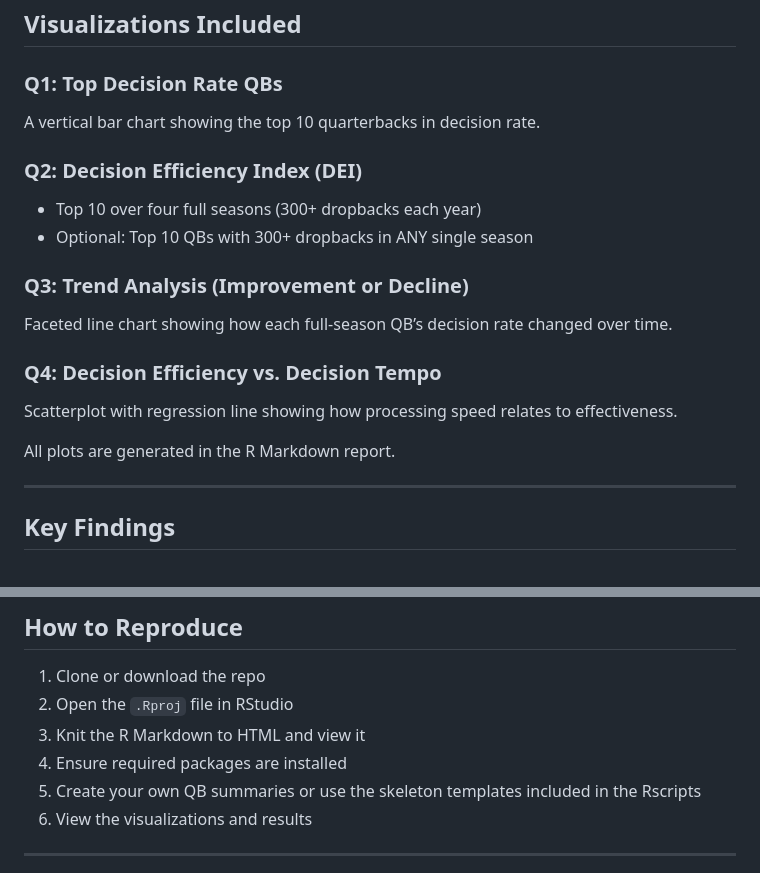
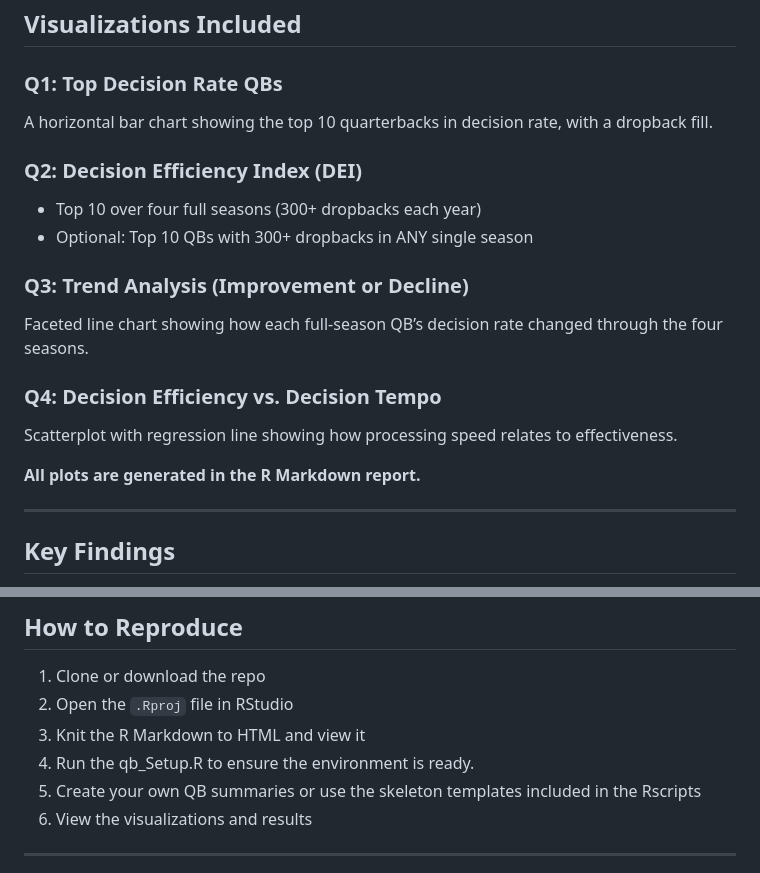
Before and after one commit to dsoltez/qb_decision_efficiency_case_study, a Markdown page: README.md, 2 parts joined by grey strips. Drawn GitHub-style.

Commit message:
Update README with project overview and details

```diff
--- a/README.md
+++ b/README.md
@@ -103,19 +103,19 @@ All cleaning and processing steps are included in the R Markdown report
 ## Visualizations Included
 
 ### **Q1: Top Decision Rate QBs**
-A vertical bar chart showing the top 10 quarterbacks in decision rate.
+A horizontal bar chart showing the top 10 quarterbacks in decision rate, with a dropback fill.
 
 ### **Q2: Decision Efficiency Index (DEI)**
 - Top 10 over four full seasons (300+ dropbacks each year)
 - Optional: Top 10 QBs with 300+ dropbacks in ANY single season
 
 ### **Q3: Trend Analysis (Improvement or Decline)**
-Faceted line chart showing how each full-season QB’s decision rate changed over time.
+Faceted line chart showing how each full-season QB’s decision rate changed through the four seasons.
 
 ### **Q4: Decision Efficiency vs. Decision Tempo**
 Scatterplot with regression line showing how processing speed relates to effectiveness.
 
-All plots are generated in the R Markdown report.
+**All plots are generated in the R Markdown report.**
 
 ---
 
@@ -148,7 +148,7 @@ Full summaries for each question are included in the R Markdown report.
 1. Clone or download the repo
 2. Open the `.Rproj` file in RStudio
 3. Knit the R Markdown to HTML and view it
-4. Ensure required packages are installed
+4. Run the qb_Setup.R to ensure the environment is ready.
 5. Create your own QB summaries or use the skeleton templates included in the Rscripts
 6. View the visualizations and results
 
```
